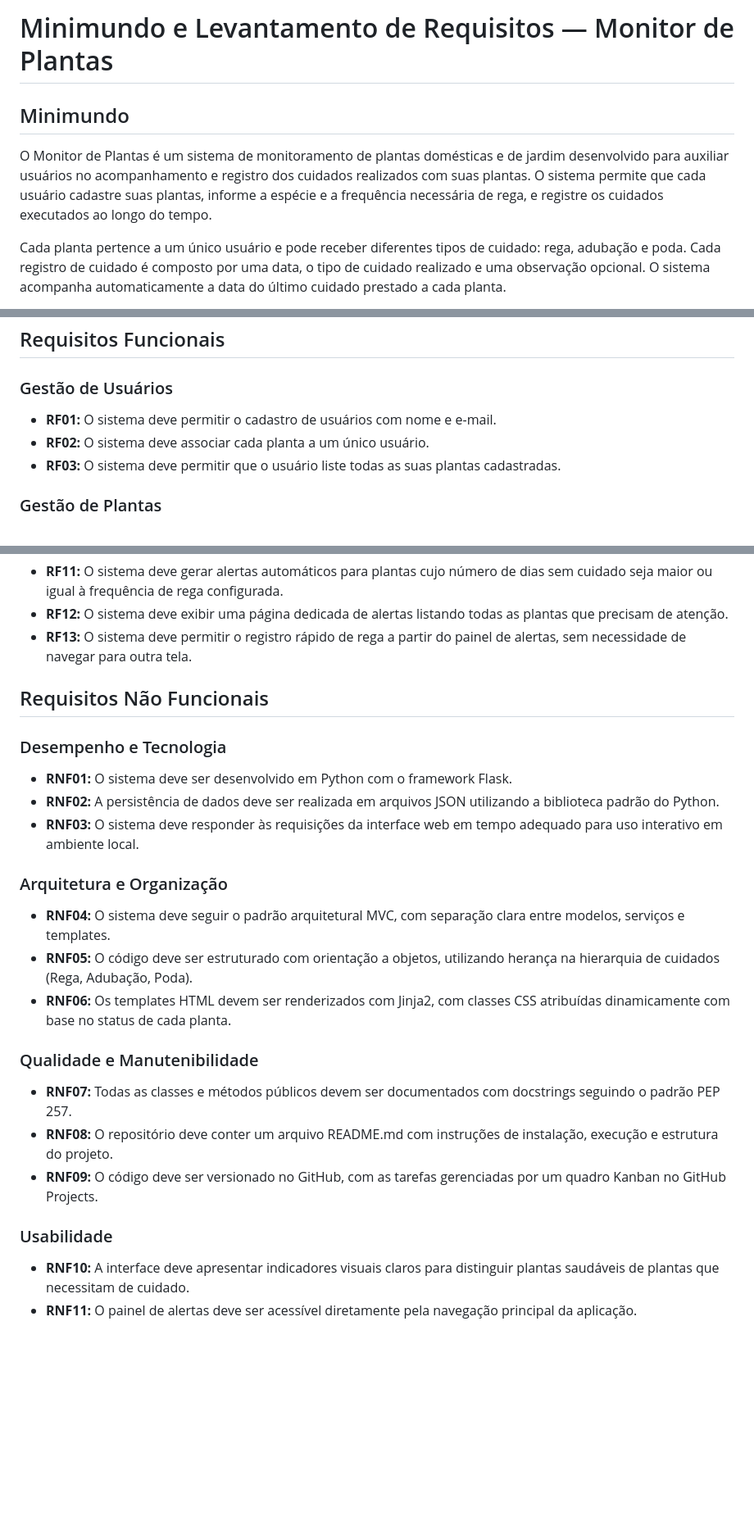
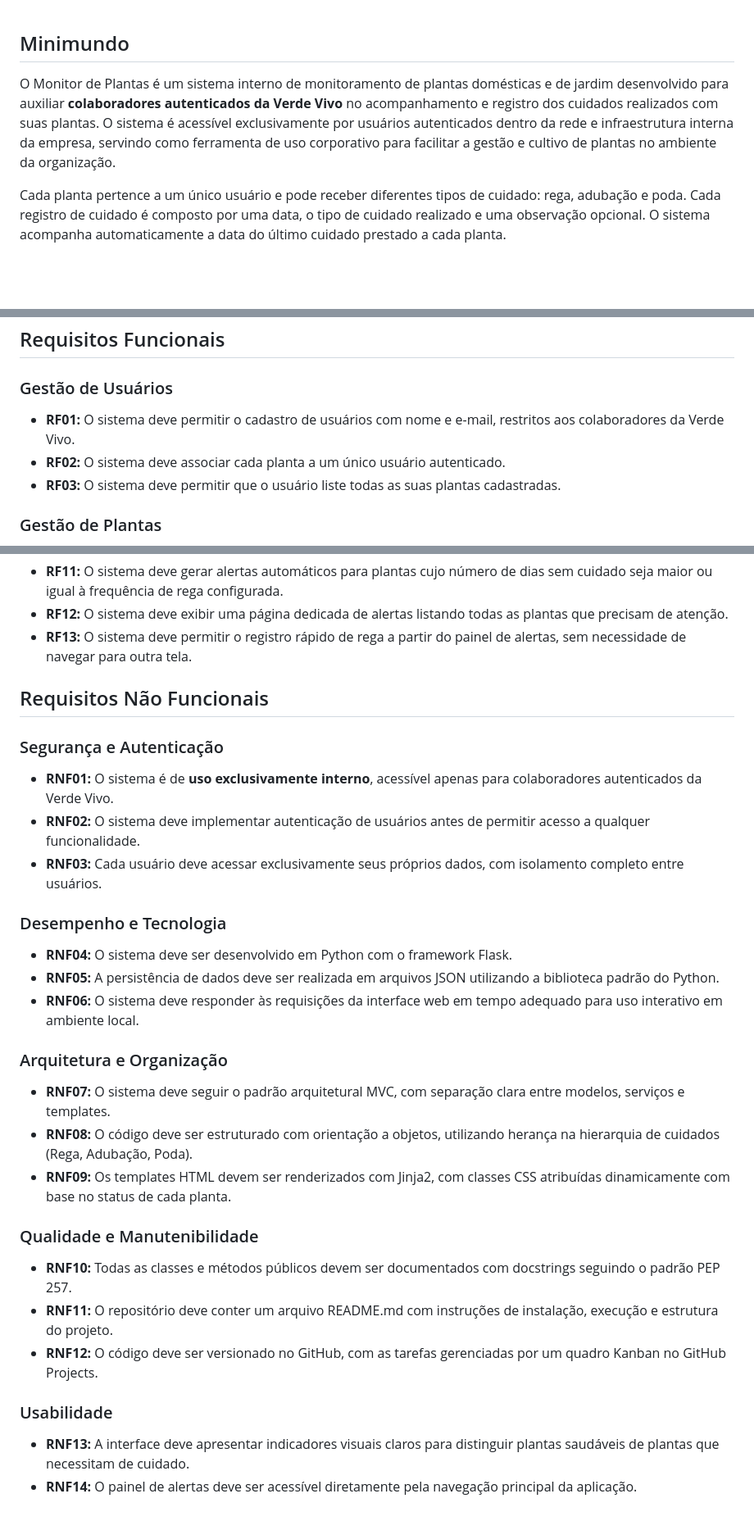
Before and after one commit to GhostPython297/monitor_plantas, a Markdown page: planejamento/MINIMUNDO.md, 3 parts joined by grey strips. Shown at 82% size. GitHub-like rendering; blank space fills up the shorter version.

Commit message:
Adicionar escopo de uso interno do projeto de maneira explícita Fixes #21

```diff
--- a/planejamento/MINIMUNDO.md
+++ b/planejamento/MINIMUNDO.md
@@ -1,8 +1,6 @@
-# Minimundo e Levantamento de Requisitos — Monitor de Plantas
-
 ## Minimundo
 
-O Monitor de Plantas é um sistema de monitoramento de plantas domésticas e de jardim desenvolvido para auxiliar usuários no acompanhamento e registro dos cuidados realizados com suas plantas. O sistema permite que cada usuário cadastre suas plantas, informe a espécie e a frequência necessária de rega, e registre os cuidados executados ao longo do tempo.
+O Monitor de Plantas é um sistema interno de monitoramento de plantas domésticas e de jardim desenvolvido para auxiliar **colaboradores autenticados da Verde Vivo** no acompanhamento e registro dos cuidados realizados com suas plantas. O sistema é acessível exclusivamente por usuários autenticados dentro da rede e infraestrutura interna da empresa, servindo como ferramenta de uso corporativo para facilitar a gestão e cultivo de plantas no ambiente da organização.
 
 Cada planta pertence a um único usuário e pode receber diferentes tipos de cuidado: rega, adubação e poda. Cada registro de cuidado é composto por uma data, o tipo de cuidado realizado e uma observação opcional. O sistema acompanha automaticamente a data do último cuidado prestado a cada planta.
 
@@ -14,8 +12,8 @@ O sistema é acessado via interface web, onde o usuário pode visualizar a lista
 
 ### Gestão de Usuários
 
-- **RF01:** O sistema deve permitir o cadastro de usuários com nome e e-mail.
-- **RF02:** O sistema deve associar cada planta a um único usuário.
+- **RF01:** O sistema deve permitir o cadastro de usuários com nome e e-mail, restritos aos colaboradores da Verde Vivo.
+- **RF02:** O sistema deve associar cada planta a um único usuário autenticado.
 - **RF03:** O sistema deve permitir que o usuário liste todas as suas plantas cadastradas.
 
 ### Gestão de Plantas
@@ -39,25 +37,31 @@ O sistema é acessado via interface web, onde o usuário pode visualizar a lista
 
 ## Requisitos Não Funcionais
 
+### Segurança e Autenticação
+
+- **RNF01:** O sistema é de **uso exclusivamente interno**, acessível apenas para colaboradores autenticados da Verde Vivo.
+- **RNF02:** O sistema deve implementar autenticação de usuários antes de permitir acesso a qualquer funcionalidade.
+- **RNF03:** Cada usuário deve acessar exclusivamente seus próprios dados, com isolamento completo entre usuários.
+
 ### Desempenho e Tecnologia
 
-- **RNF01:** O sistema deve ser desenvolvido em Python com o framework Flask.
-- **RNF02:** A persistência de dados deve ser realizada em arquivos JSON utilizando a biblioteca padrão do Python.
-- **RNF03:** O sistema deve responder às requisições da interface web em tempo adequado para uso interativo em ambiente local.
+- **RNF04:** O sistema deve ser desenvolvido em Python com o framework Flask.
+- **RNF05:** A persistência de dados deve ser realizada em arquivos JSON utilizando a biblioteca padrão do Python.
+- **RNF06:** O sistema deve responder às requisições da interface web em tempo adequado para uso interativo em ambiente local.
 
 ### Arquitetura e Organização
 
-- **RNF04:** O sistema deve seguir o padrão arquitetural MVC, com separação clara entre modelos, serviços e templates.
-- **RNF05:** O código deve ser estruturado com orientação a objetos, utilizando herança na hierarquia de cuidados (Rega, Adubação, Poda).
-- **RNF06:** Os templates HTML devem ser renderizados com Jinja2, com classes CSS atribuídas dinamicamente com base no status de cada planta.
+- **RNF07:** O sistema deve seguir o padrão arquitetural MVC, com separação clara entre modelos, serviços e templates.
+- **RNF08:** O código deve ser estruturado com orientação a objetos, utilizando herança na hierarquia de cuidados (Rega, Adubação, Poda).
+- **RNF09:** Os templates HTML devem ser renderizados com Jinja2, com classes CSS atribuídas dinamicamente com base no status de cada planta.
 
 ### Qualidade e Manutenibilidade
 
-- **RNF07:** Todas as classes e métodos públicos devem ser documentados com docstrings seguindo o padrão PEP 257.
-- **RNF08:** O repositório deve conter um arquivo README.md com instruções de instalação, execução e estrutura do projeto.
-- **RNF09:** O código deve ser versionado no GitHub, com as tarefas gerenciadas por um quadro Kanban no GitHub Projects.
+- **RNF10:** Todas as classes e métodos públicos devem ser documentados com docstrings seguindo o padrão PEP 257.
+- **RNF11:** O repositório deve conter um arquivo README.md com instruções de instalação, execução e estrutura do projeto.
+- **RNF12:** O código deve ser versionado no GitHub, com as tarefas gerenciadas por um quadro Kanban no GitHub Projects.
 
 ### Usabilidade
 
-- **RNF10:** A interface deve apresentar indicadores visuais claros para distinguir plantas saudáveis de plantas que necessitam de cuidado.
-- **RNF11:** O painel de alertas deve ser acessível diretamente pela navegação principal da aplicação.
+- **RNF13:** A interface deve apresentar indicadores visuais claros para distinguir plantas saudáveis de plantas que necessitam de cuidado.
+- **RNF14:** O painel de alertas deve ser acessível diretamente pela navegação principal da aplicação.
```
